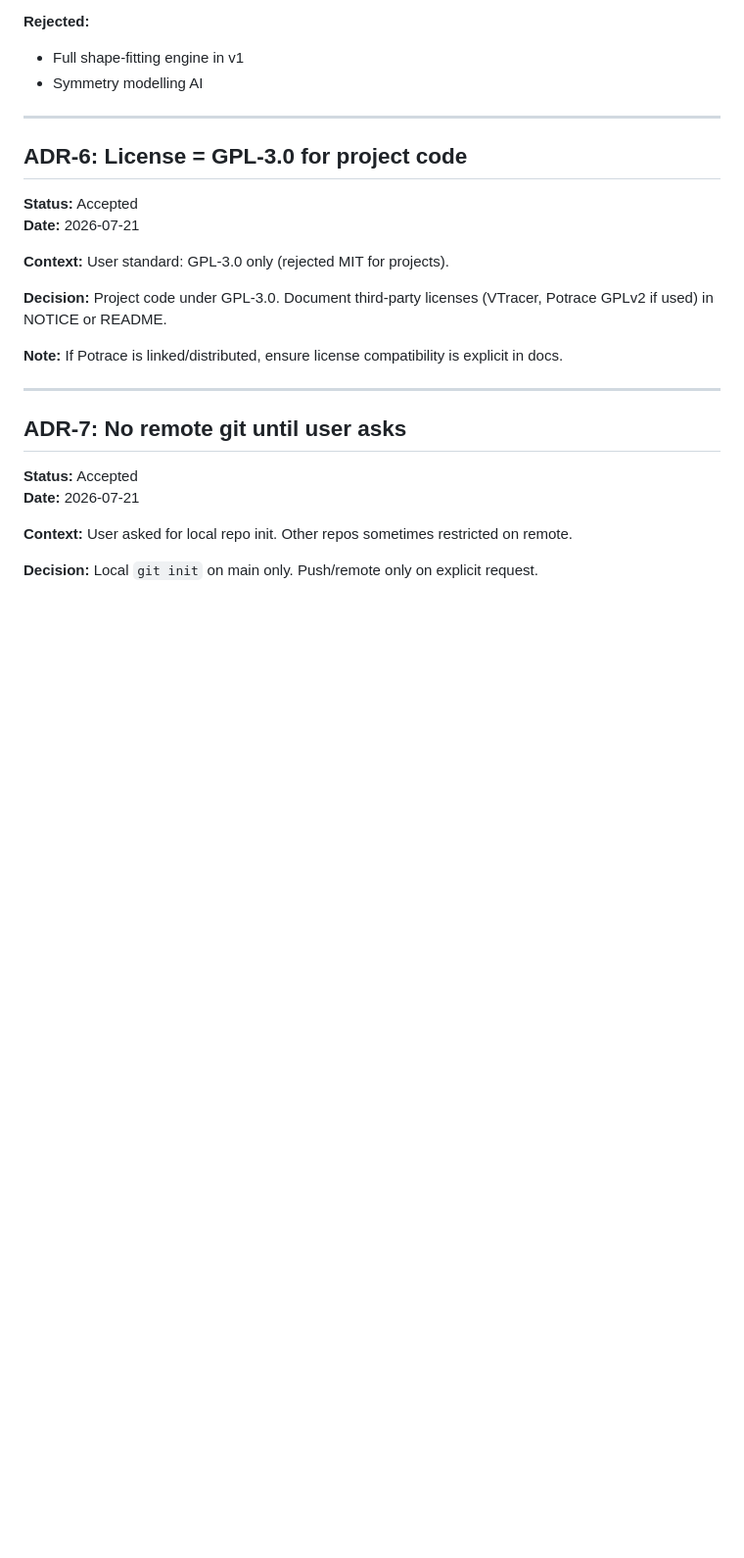
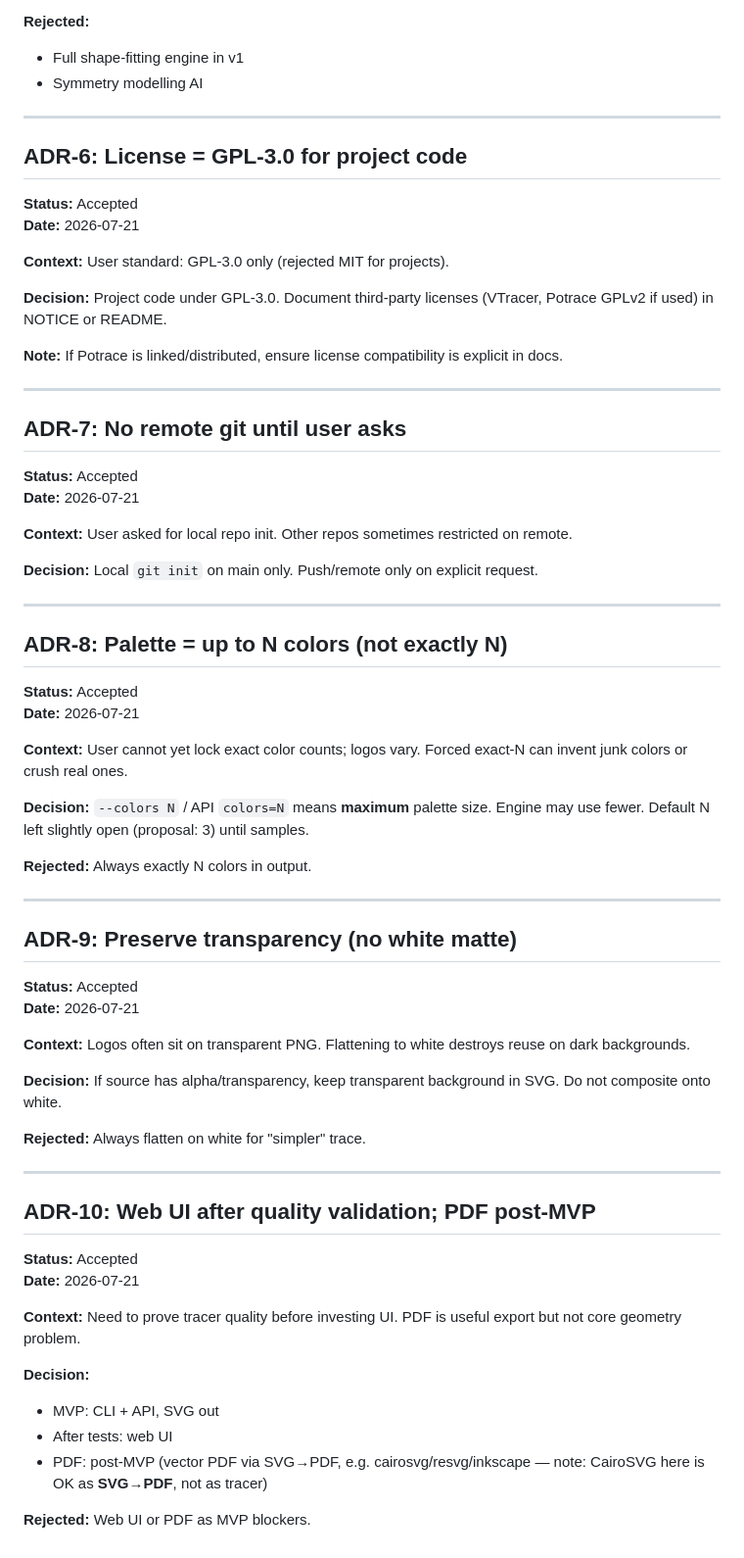
Before and after one commit to tima100faces/logotrace, a Markdown page: docs/DECISIONS.md, the part around the change. Shown at 98% size. Drawn GitHub-style; blank space fills up the shorter version.

Commit message:
docs: lock palette up-to-N, alpha preserve, PDF/UI post-MVP

```diff
--- a/docs/DECISIONS.md
+++ b/docs/DECISIONS.md
@@ -131,3 +131,45 @@ Do **not** optimize for photo fidelity or automatic circle/star recognition in M
 **Context:** User asked for local repo init. Other repos sometimes restricted on remote.
 
 **Decision:** Local `git init` on main only. Push/remote only on explicit request.
+
+---
+
+## ADR-8: Palette = up to N colors (not exactly N)
+
+**Status:** Accepted
+**Date:** 2026-07-21
+
+**Context:** User cannot yet lock exact color counts; logos vary. Forced exact-N can invent junk colors or crush real ones.
+
+**Decision:** `--colors N` / API `colors=N` means **maximum** palette size. Engine may use fewer. Default N left slightly open (proposal: 3) until samples.
+
+**Rejected:** Always exactly N colors in output.
+
+---
+
+## ADR-9: Preserve transparency (no white matte)
+
+**Status:** Accepted
+**Date:** 2026-07-21
+
+**Context:** Logos often sit on transparent PNG. Flattening to white destroys reuse on dark backgrounds.
+
+**Decision:** If source has alpha/transparency, keep transparent background in SVG. Do not composite onto white.
+
+**Rejected:** Always flatten on white for "simpler" trace.
+
+---
+
+## ADR-10: Web UI after quality validation; PDF post-MVP
+
+**Status:** Accepted
+**Date:** 2026-07-21
+
+**Context:** Need to prove tracer quality before investing UI. PDF is useful export but not core geometry problem.
+
+**Decision:**
+- MVP: CLI + API, SVG out
+- After tests: web UI
+- PDF: post-MVP (vector PDF via SVG→PDF, e.g. cairosvg/resvg/inkscape — note: CairoSVG here is OK as **SVG→PDF**, not as tracer)
+
+**Rejected:** Web UI or PDF as MVP blockers.
```
Also changed, not shown: docs/SPEC.md (+23 -7 lines), docs/plans/2026-07-21-mvp-implementation.md (+1 -1 lines).
